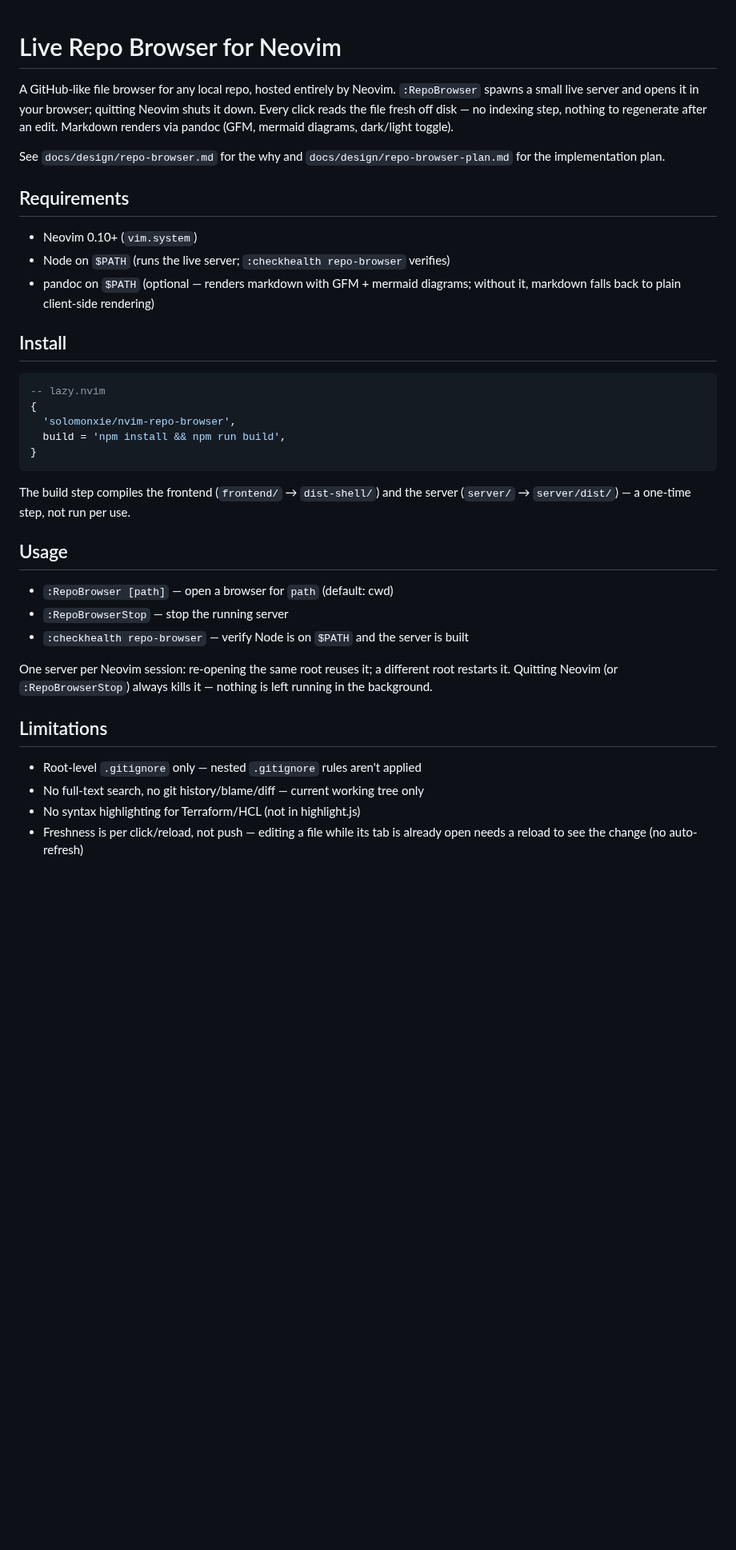
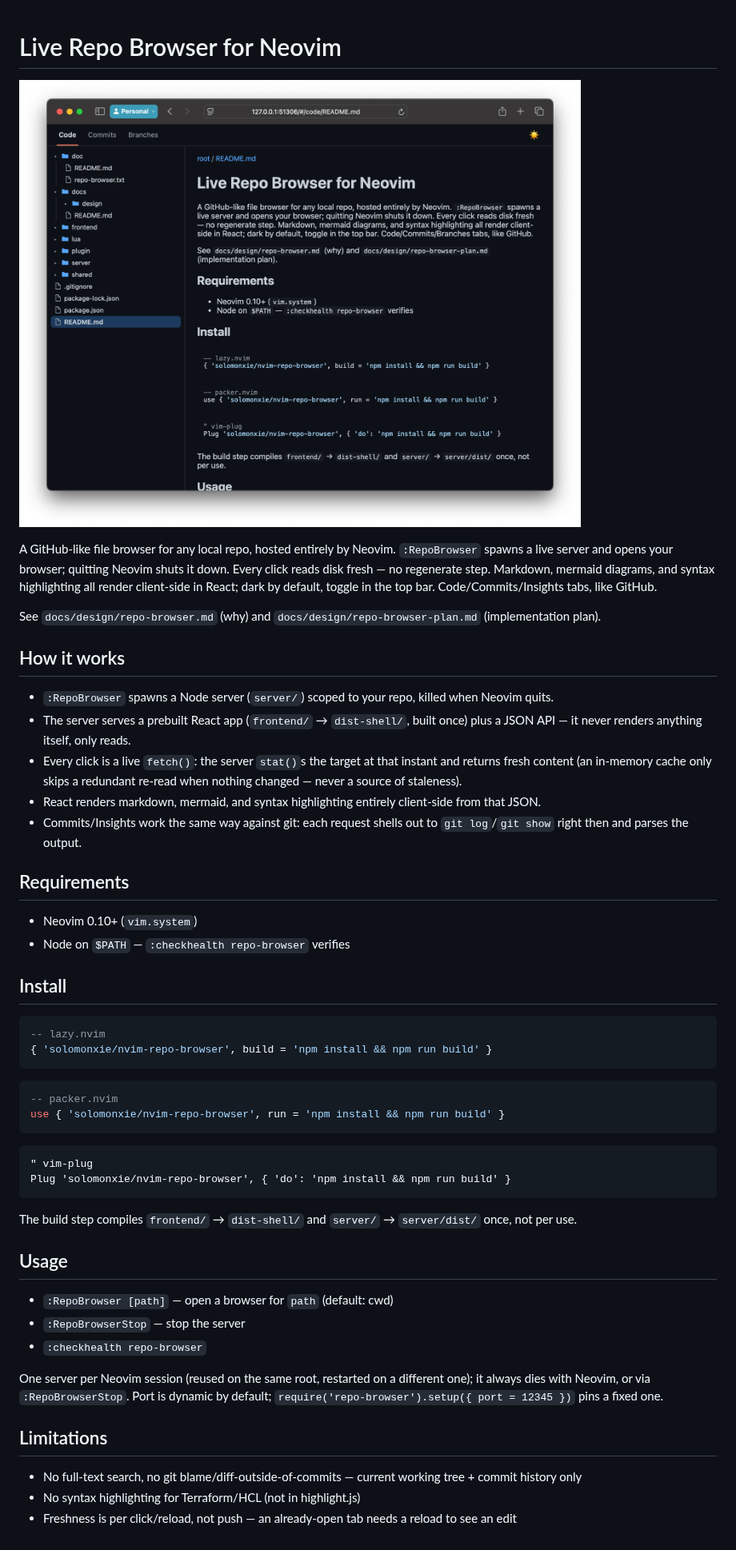
Before and after one commit to solomonxie/nvim-repo-browser, a Markdown page: README.md, the part around the change. Shown at 80% size. Drawn GitHub-style; pictures changed too: docs/images/screenshot.png (added); blank space fills up the shorter version.

````diff
--- a/README.md
+++ b/README.md
@@ -1,45 +1,65 @@
 # Live Repo Browser for Neovim
 
+![screenshot](docs/images/screenshot.png)
+
 A GitHub-like file browser for any local repo, hosted entirely by Neovim.
-`:RepoBrowser` spawns a small live server and opens it in your browser;
-quitting Neovim shuts it down. Every click reads the file fresh off disk —
-no indexing step, nothing to regenerate after an edit. Markdown renders via
-pandoc (GFM, mermaid diagrams, dark/light toggle).
+`:RepoBrowser` spawns a live server and opens your browser; quitting Neovim
+shuts it down. Every click reads disk fresh — no regenerate step. Markdown,
+mermaid diagrams, and syntax highlighting all render client-side in React;
+dark by default, toggle in the top bar. Code/Commits/Insights tabs, like
+GitHub.
 
-See `docs/design/repo-browser.md` for the why and
-`docs/design/repo-browser-plan.md` for the implementation plan.
+See `docs/design/repo-browser.md` (why) and `docs/design/repo-browser-plan.md`
+(implementation plan).
+
+## How it works
+- `:RepoBrowser` spawns a Node server (`server/`) scoped to your repo,
+  killed when Neovim quits.
+- The server serves a prebuilt React app (`frontend/` → `dist-shell/`,
+  built once) plus a JSON API — it never renders anything itself, only reads.
+- Every click is a live `fetch()`: the server `stat()`s the target at that
+  instant and returns fresh content (an in-memory cache only skips a
+  redundant re-read when nothing changed — never a source of staleness).
+- React renders markdown, mermaid, and syntax highlighting entirely
+  client-side from that JSON.
+- Commits/Insights work the same way against git: each request shells out
+  to `git log`/`git show` right then and parses the output.
 
 ## Requirements
 - Neovim 0.10+ (`vim.system`)
-- Node on `$PATH` (runs the live server; `:checkhealth repo-browser` verifies)
-- pandoc on `$PATH` (optional — renders markdown with GFM + mermaid diagrams;
-  without it, markdown falls back to plain client-side rendering)
+- Node on `$PATH` — `:checkhealth repo-browser` verifies
 
 ## Install
 
 ```lua
 -- lazy.nvim
-{
-  'solomonxie/nvim-repo-browser',
-  build = 'npm install && npm run build',
-}
+{ 'solomonxie/nvim-repo-browser', build = 'npm install && npm run build' }
+```
+```lua
+-- packer.nvim
+use { 'solomonxie/nvim-repo-browser', run = 'npm install && npm run build' }
+```
+```vim
+" vim-plug
+Plug 'solomonxie/nvim-repo-browser', { 'do': 'npm install && npm run build' }
 ```
 
-The build step compiles the frontend (`frontend/` → `dist-shell/`) and the
-server (`server/` → `server/dist/`) — a one-time step, not run per use.
+The build step compiles `frontend/` → `dist-shell/` and `server/` →
+`server/dist/` once, not per use.
 
 ## Usage
 - `:RepoBrowser [path]` — open a browser for `path` (default: cwd)
-- `:RepoBrowserStop` — stop the running server
-- `:checkhealth repo-browser` — verify Node is on `$PATH` and the server is built
+- `:RepoBrowserStop` — stop the server
+- `:checkhealth repo-browser`
 
-One server per Neovim session: re-opening the same root reuses it; a
-different root restarts it. Quitting Neovim (or `:RepoBrowserStop`) always
-kills it — nothing is left running in the background.
+One server per Neovim session (reused on the same root, restarted on a
+different one); it always dies with Neovim, or via `:RepoBrowserStop`.
+Port is dynamic by default; `require('repo-browser').setup({ port = 12345 })`
+pins a fixed one.
 
 ## Limitations
-- Root-level `.gitignore` only — nested `.gitignore` rules aren't applied
-- No full-text search, no git history/blame/diff — current working tree only
+- No full-text search, no git blame/diff-outside-of-commits — current
+  working tree + commit history only
 - No syntax highlighting for Terraform/HCL (not in highlight.js)
-- Freshness is per click/reload, not push — editing a file while its tab is
-  already open needs a reload to see the change (no auto-refresh)
+- Freshness is per click/reload, not push — an already-open tab needs a
+  reload to see an edit
````
Also changed, not shown: docs/design/repo-browser-plan.md (+81 -20 lines), docs/design/repo-browser.md (+4 -6 lines), 1 other file.
